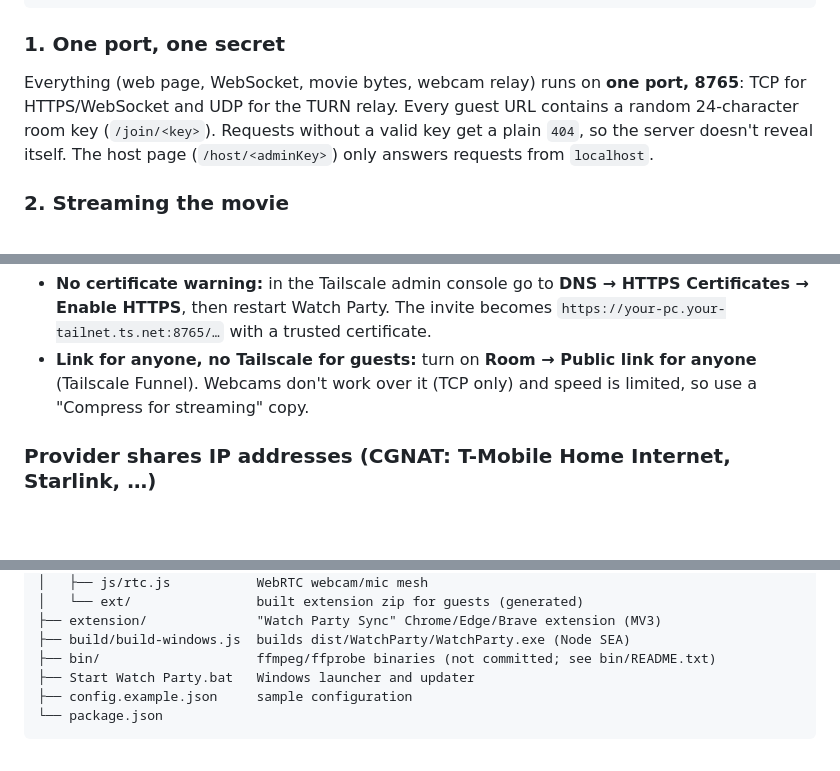
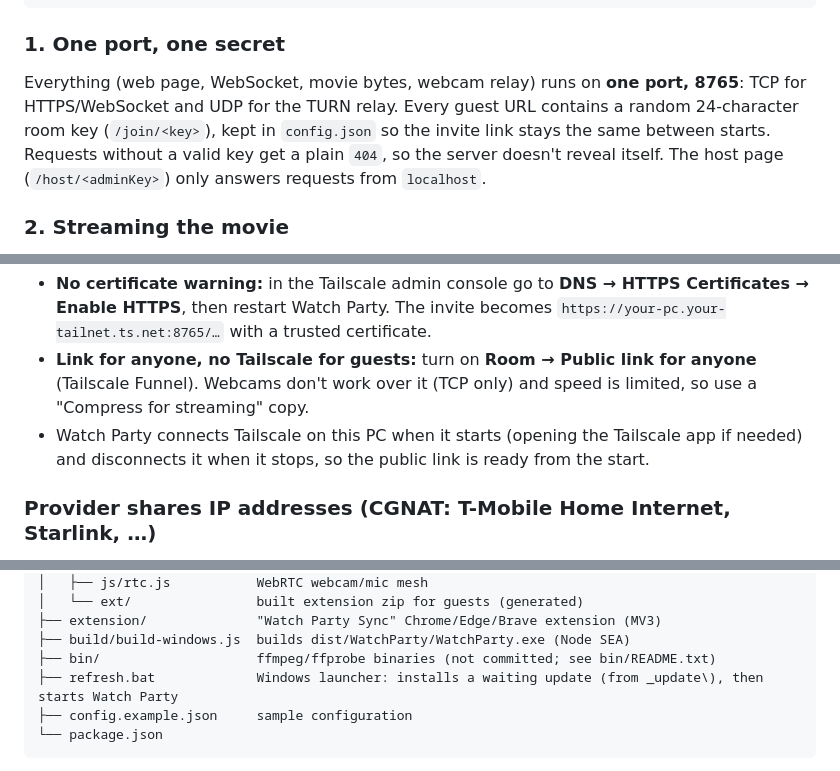
Before and after one commit to adityamehta98/watch-party, a Markdown page: README.md, 3 parts joined by grey strips. GitHub-like rendering; blank space fills up the shorter version.

````diff
--- a/README.md
+++ b/README.md
@@ -174,7 +174,7 @@ Put `Start Watch Party.bat` next to the exe, zip the `dist/WatchParty` folder an
 
 ### 1. One port, one secret
 
-Everything (web page, WebSocket, movie bytes, webcam relay) runs on **one port, 8765**: TCP for HTTPS/WebSocket and UDP for the TURN relay. Every guest URL contains a random 24-character room key (`/join/<key>`). Requests without a valid key get a plain `404`, so the server doesn't reveal itself. The host page (`/host/<adminKey>`) only answers requests from `localhost`.
+Everything (web page, WebSocket, movie bytes, webcam relay) runs on **one port, 8765**: TCP for HTTPS/WebSocket and UDP for the TURN relay. Every guest URL contains a random 24-character room key (`/join/<key>`), kept in `config.json` so the invite link stays the same between starts. Requests without a valid key get a plain `404`, so the server doesn't reveal itself. The host page (`/host/<adminKey>`) only answers requests from `localhost`.
 
 ### 2. Streaming the movie
 
@@ -275,6 +275,7 @@ Use **[Tailscale](https://tailscale.com/)** (free):
 
 - **No certificate warning:** in the Tailscale admin console go to **DNS → HTTPS Certificates → Enable HTTPS**, then restart Watch Party. The invite becomes `https://your-pc.your-tailnet.ts.net:8765/…` with a trusted certificate.
 - **Link for anyone, no Tailscale for guests:** turn on **Room → Public link for anyone** (Tailscale Funnel). Webcams don't work over it (TCP only) and speed is limited, so use a "Compress for streaming" copy.
+- Watch Party connects Tailscale on this PC when it starts (opening the Tailscale app if needed) and disconnects it when it stops, so the public link is ready from the start.
 
 ### Provider shares IP addresses (CGNAT: T-Mobile Home Internet, Starlink, …)
 Direct connections can't work. Use Tailscale as above, or as a last resort put `cloudflared.exe` in `bin/` and set `"tunnel": "cloudflare"` in `config.json` (no webcams).
@@ -394,7 +408,7 @@ watch-party/
 ├── extension/              "Watch Party Sync" Chrome/Edge/Brave extension (MV3)
 ├── build/build-windows.js  builds dist/WatchParty/WatchParty.exe (Node SEA)
 ├── bin/                    ffmpeg/ffprobe binaries (not committed; see bin/README.txt)
-├── Start Watch Party.bat   Windows launcher and updater
+├── refresh.bat             Windows launcher: installs a waiting update (from _update\), then starts Watch Party
 ├── config.example.json     sample configuration
 └── package.json
 ```
````
Also changed, not shown: other parts of README.md (+18 -5 lines).
